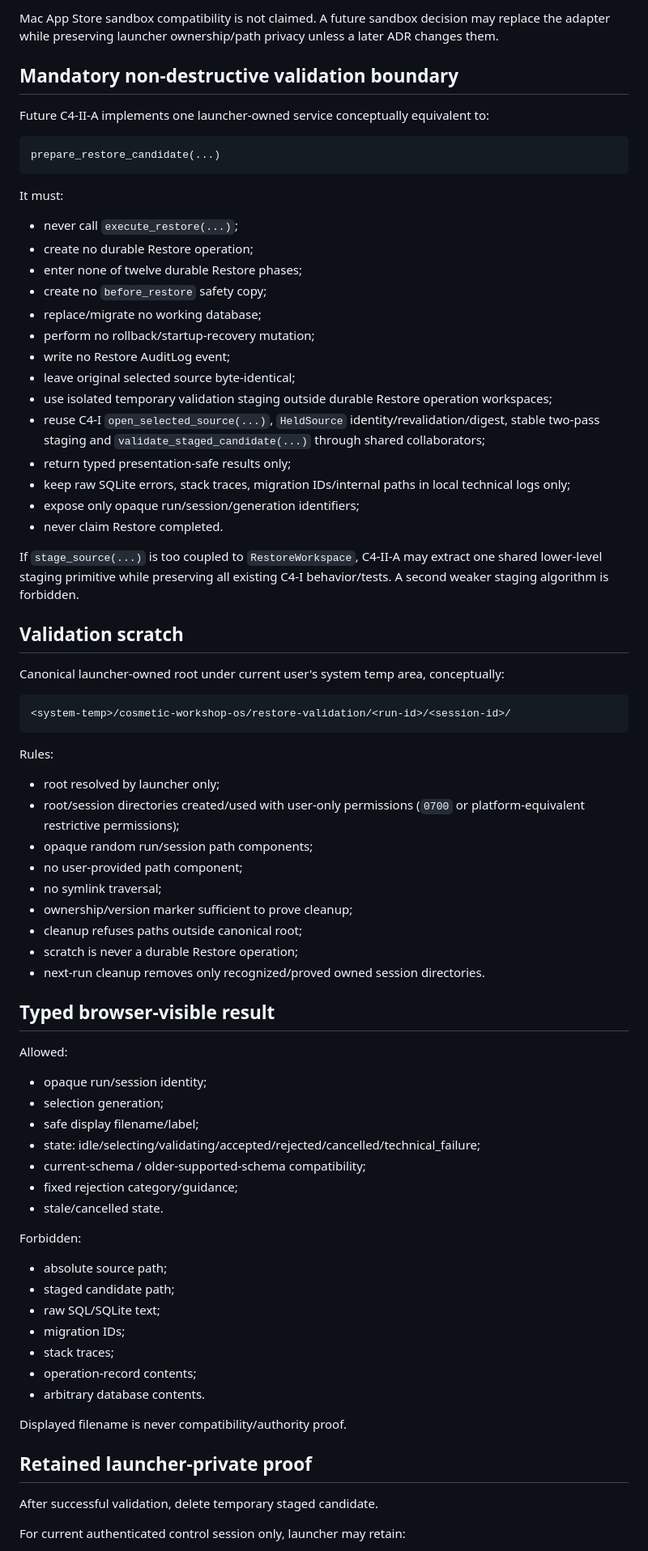
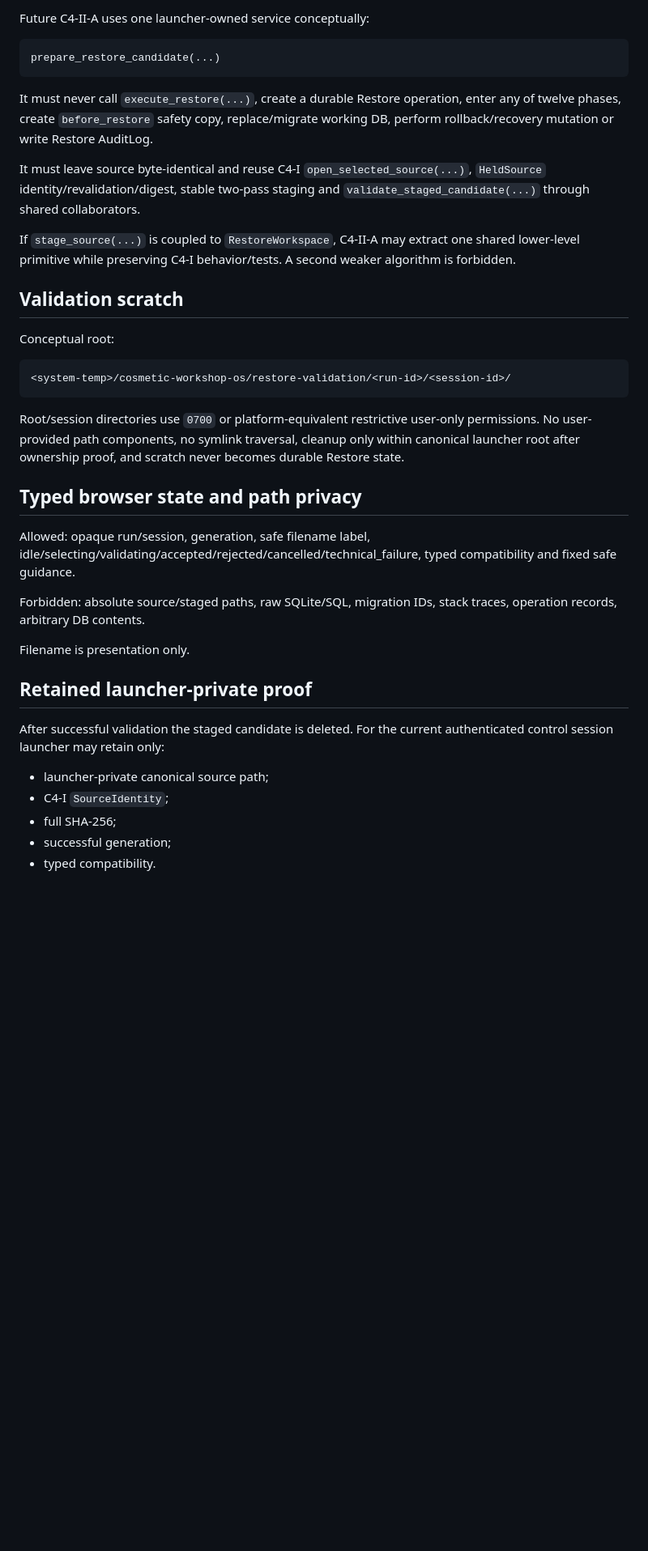
Before and after one commit to Mitronomik/cosmetic-workshop-os, a Markdown page: docs/restore-interaction-and-validation-session.md, the part around one of its changes. Shown at 81% size. Rendered like a GitHub page; blank space fills up the shorter version.

````diff
--- a/docs/restore-interaction-and-validation-session.md
+++ b/docs/restore-interaction-and-validation-session.md
@@ -214,80 +169,41 @@ No PyObjC, Electron, Tauri, pywebview, tkinter or other new runtime dependency i
 
-Mac App Store sandbox compatibility is not claimed. A future sandbox decision may replace the adapter while preserving launcher ownership/path privacy unless a later ADR changes them.
-
-## Mandatory non-destructive validation boundary
-
-Future C4-II-A implements one launcher-owned service conceptually equivalent to:
+Future C4-II-A uses one launcher-owned service conceptually:
 
 ```text
 prepare_restore_candidate(...)
 ```
 
-It must:
+It must never call `execute_restore(...)`, create a durable Restore operation, enter any of twelve phases, create `before_restore` safety copy, replace/migrate working DB, perform rollback/recovery mutation or write Restore AuditLog.
 
-- never call `execute_restore(...)`;
-- create no durable Restore operation;
-- enter none of twelve durable Restore phases;
-- create no `before_restore` safety copy;
-- replace/migrate no working database;
-- perform no rollback/startup-recovery mutation;
-- write no Restore AuditLog event;
-- leave original selected source byte-identical;
-- use isolated temporary validation staging outside durable Restore operation workspaces;
-- reuse C4-I `open_selected_source(...)`, `HeldSource` identity/revalidation/digest, stable two-pass staging and `validate_staged_candidate(...)` through shared collaborators;
-- return typed presentation-safe results only;
-- keep raw SQLite errors, stack traces, migration IDs/internal paths in local technical logs only;
-- expose only opaque run/session/generation identifiers;
-- never claim Restore completed.
+It must leave source byte-identical and reuse C4-I `open_selected_source(...)`, `HeldSource` identity/revalidation/digest, stable two-pass staging and `validate_staged_candidate(...)` through shared collaborators.
 
-If `stage_source(...)` is too coupled to `RestoreWorkspace`, C4-II-A may extract one shared lower-level staging primitive while preserving all existing C4-I behavior/tests. A second weaker staging algorithm is forbidden.
+If `stage_source(...)` is coupled to `RestoreWorkspace`, C4-II-A may extract one shared lower-level primitive while preserving C4-I behavior/tests. A second weaker algorithm is forbidden.
 
 ## Validation scratch
 
-Canonical launcher-owned root under current user's system temp area, conceptually:
+Conceptual root:
 
 ```text
 <system-temp>/cosmetic-workshop-os/restore-validation/<run-id>/<session-id>/
 ```
 
-Rules:
+Root/session directories use `0700` or platform-equivalent restrictive user-only permissions. No user-provided path components, no symlink traversal, cleanup only within canonical launcher root after ownership proof, and scratch never becomes durable Restore state.
 
-- root resolved by launcher only;
-- root/session directories created/used with user-only permissions (`0700` or platform-equivalent restrictive permissions);
-- opaque random run/session path components;
-- no user-provided path component;
-- no symlink traversal;
-- ownership/version marker sufficient to prove cleanup;
-- cleanup refuses paths outside canonical root;
-- scratch is never a durable Restore operation;
-- next-run cleanup removes only recognized/proved owned session directories.
+## Typed browser state and path privacy
 
-## Typed browser-visible result
+Allowed: opaque run/session, generation, safe filename label, idle/selecting/validating/accepted/rejected/cancelled/technical_failure, typed compatibility and fixed safe guidance.
 
-Allowed:
+Forbidden: absolute source/staged paths, raw SQLite/SQL, migration IDs, stack traces, operation records, arbitrary DB contents.
 
-- opaque run/session identity;
-- selection generation;
-- safe display filename/label;
-- state: idle/selecting/validating/accepted/rejected/cancelled/technical_failure;
-- current-schema / older-supported-schema compatibility;
-- fixed rejection category/guidance;
-- stale/cancelled state.
-
-Forbidden:
-
-- absolute source path;
-- staged candidate path;
-- raw SQL/SQLite text;
-- migration IDs;
-- stack traces;
-- operation-record contents;
-- arbitrary database contents.
-
-Displayed filename is never compatibility/authority proof.
+Filename is presentation only.
 
 ## Retained launcher-private proof
 
-After successful validation, delete temporary staged candidate.
+After successful validation the staged candidate is deleted. For the current authenticated control session launcher may retain only:
 
-For current authenticated control session only, launcher may retain:
+- launcher-private canonical source path;
+- C4-I `SourceIdentity`;
+- full SHA-256;
+- successful generation;
+- typed compatibility.
 
````
Also changed, not shown: other parts of docs/restore-interaction-and-validation-session.md (+108 -215 lines).
